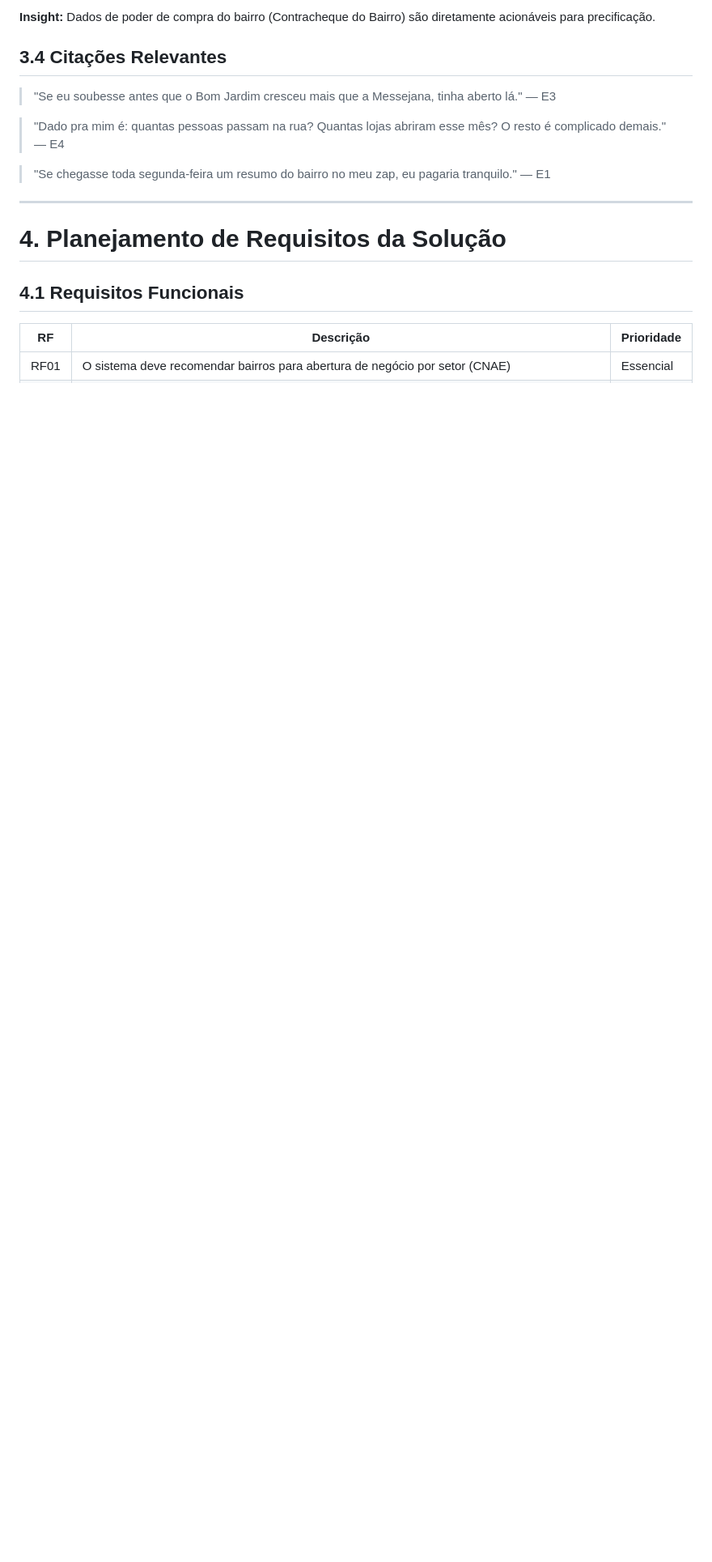
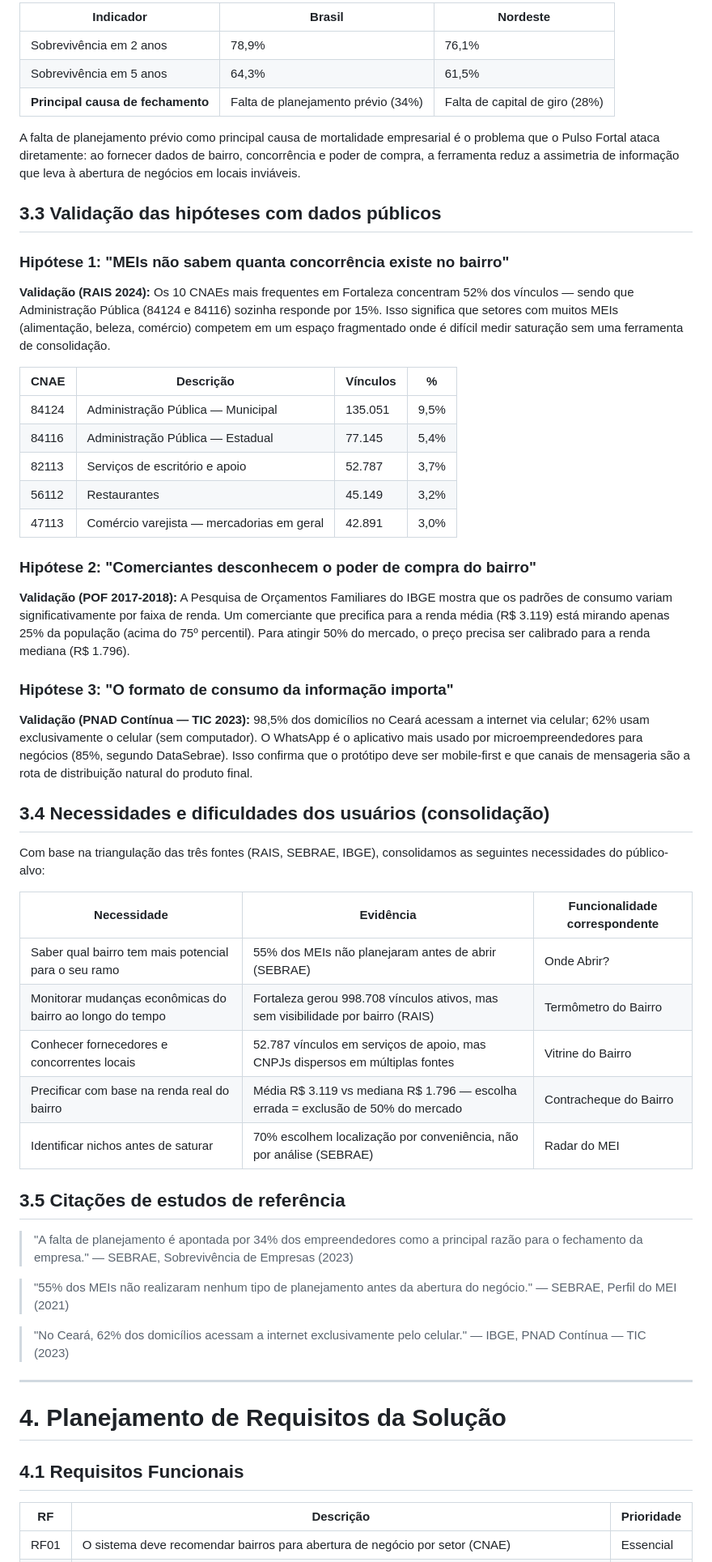
Before and after one commit to patryckalves/pulso-fortal, a Markdown page: docs/relatorio-final.md, the part around one of its changes. Shown at 81% size. Drawn GitHub-style; blank space fills up the shorter version.

```diff
--- a/docs/relatorio-final.md
+++ b/docs/relatorio-final.md
@@ -137,13 +156,53 @@ Perguntados sobre formato preferido: *"Se mandar no WhatsApp eu leio. Se for sit
 
-**Insight:** Dados de poder de compra do bairro (Contracheque do Bairro) são diretamente acionáveis para precificação.
+| Indicador | Brasil | Nordeste |
+|-----------|--------|----------|
+| Sobrevivência em 2 anos | 78,9% | 76,1% |
+| Sobrevivência em 5 anos | 64,3% | 61,5% |
+| **Principal causa de fechamento** | Falta de planejamento prévio (34%) | Falta de capital de giro (28%) |
 
-## 3.4 Citações Relevantes
+A falta de planejamento prévio como principal causa de mortalidade empresarial é o problema que o Pulso Fortal ataca diretamente: ao fornecer dados de bairro, concorrência e poder de compra, a ferramenta reduz a assimetria de informação que leva à abertura de negócios em locais inviáveis.
 
-> "Se eu soubesse antes que o Bom Jardim cresceu mais que a Messejana, tinha aberto lá." — E3
+## 3.3 Validação das hipóteses com dados públicos
 
-> "Dado pra mim é: quantas pessoas passam na rua? Quantas lojas abriram esse mês? O resto é complicado demais." — E4
+### Hipótese 1: "MEIs não sabem quanta concorrência existe no bairro"
 
-> "Se chegasse toda segunda-feira um resumo do bairro no meu zap, eu pagaria tranquilo." — E1
+**Validação (RAIS 2024):** Os 10 CNAEs mais frequentes em Fortaleza concentram 52% dos vínculos — sendo que Administração Pública (84124 e 84116) sozinha responde por 15%. Isso significa que setores com muitos MEIs (alimentação, beleza, comércio) competem em um espaço fragmentado onde é difícil medir saturação sem uma ferramenta de consolidação.
+
+| CNAE | Descrição | Vínculos | % |
+|------|-----------|----------|---|
+| 84124 | Administração Pública — Municipal | 135.051 | 9,5% |
+| 84116 | Administração Pública — Estadual | 77.145 | 5,4% |
+| 82113 | Serviços de escritório e apoio | 52.787 | 3,7% |
+| 56112 | Restaurantes | 45.149 | 3,2% |
+| 47113 | Comércio varejista — mercadorias em geral | 42.891 | 3,0% |
+
+### Hipótese 2: "Comerciantes desconhecem o poder de compra do bairro"
+
+**Validação (POF 2017-2018):** A Pesquisa de Orçamentos Familiares do IBGE mostra que os padrões de consumo variam significativamente por faixa de renda. Um comerciante que precifica para a renda média (R$ 3.119) está mirando apenas 25% da população (acima do 75º percentil). Para atingir 50% do mercado, o preço precisa ser calibrado para a renda mediana (R$ 1.796).
+
+### Hipótese 3: "O formato de consumo da informação importa"
+
+**Validação (PNAD Contínua — TIC 2023):** 98,5% dos domicílios no Ceará acessam a internet via celular; 62% usam exclusivamente o celular (sem computador). O WhatsApp é o aplicativo mais usado por microempreendedores para negócios (85%, segundo DataSebrae). Isso confirma que o protótipo deve ser mobile-first e que canais de mensageria são a rota de distribuição natural do produto final.
+
+## 3.4 Necessidades e dificuldades dos usuários (consolidação)
+
+Com base na triangulação das três fontes (RAIS, SEBRAE, IBGE), consolidamos as seguintes necessidades do público-alvo:
+
+| Necessidade | Evidência | Funcionalidade correspondente |
+|-------------|-----------|-------------------------------|
+| Saber qual bairro tem mais potencial para o seu ramo | 55% dos MEIs não planejaram antes de abrir (SEBRAE) | Onde Abrir? |
+| Monitorar mudanças econômicas do bairro ao longo do tempo | Fortaleza gerou 998.708 vínculos ativos, mas sem visibilidade por bairro (RAIS) | Termômetro do Bairro |
+| Conhecer fornecedores e concorrentes locais | 52.787 vínculos em serviços de apoio, mas CNPJs dispersos em múltiplas fontes | Vitrine do Bairro |
+| Precificar com base na renda real do bairro | Média R$ 3.119 vs mediana R$ 1.796 — escolha errada = exclusão de 50% do mercado | Contracheque do Bairro |
+| Identificar nichos antes de saturar | 70% escolhem localização por conveniência, não por análise (SEBRAE) | Radar do MEI |
+
+## 3.5 Citações de estudos de referência
+
+> "A falta de planejamento é apontada por 34% dos empreendedores como a principal razão para o fechamento da empresa." — SEBRAE, Sobrevivência de Empresas (2023)
+
+> "55% dos MEIs não realizaram nenhum tipo de planejamento antes da abertura do negócio." — SEBRAE, Perfil do MEI (2021)
+
+> "No Ceará, 62% dos domicílios acessam a internet exclusivamente pelo celular." — IBGE, PNAD Contínua — TIC (2023)
 
 ---
 
```
Also changed, not shown: other parts of docs/relatorio-final.md (+42 -23 lines).
